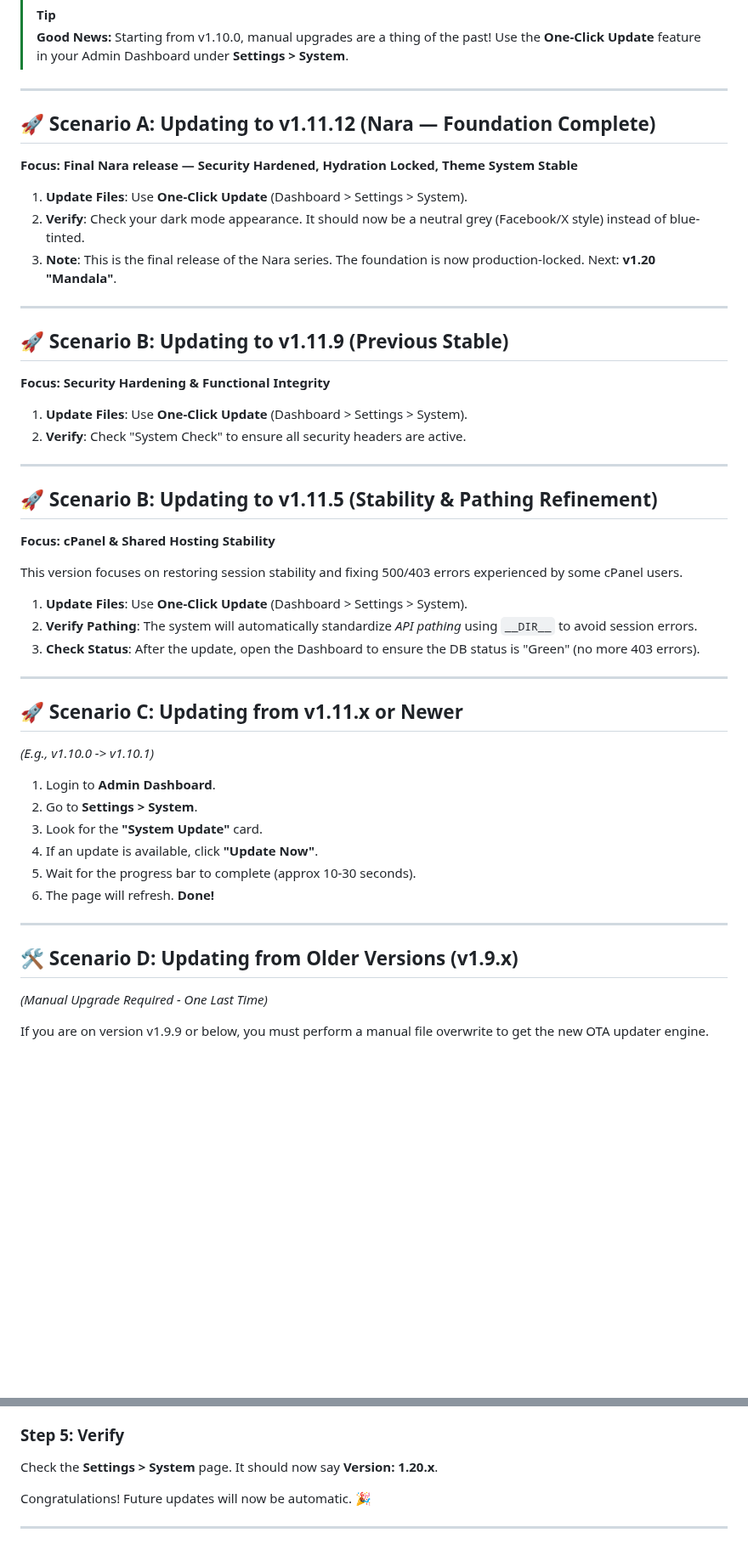
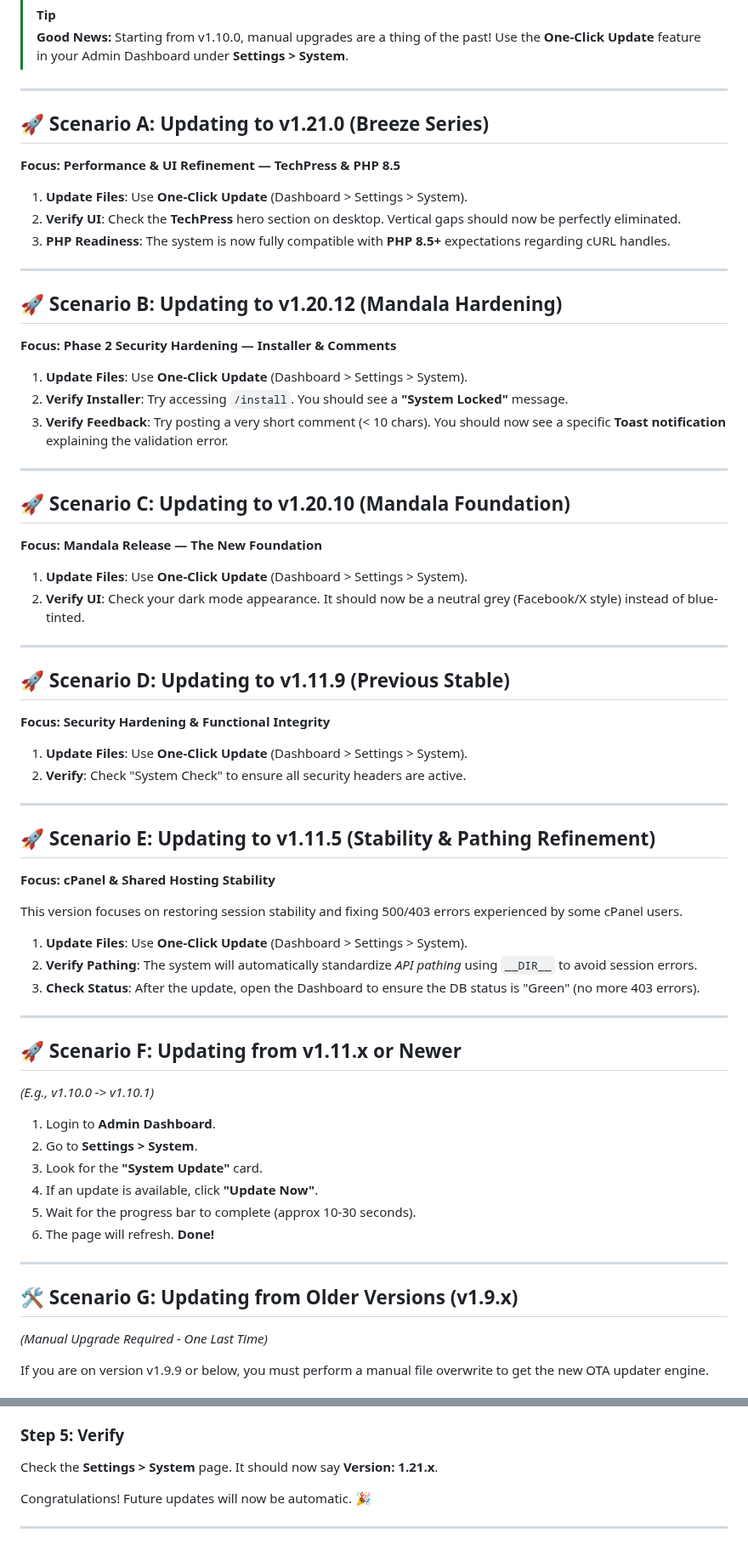
Before and after one commit to Vondereich/VonCMS, a Markdown page: Upgrade.md, 2 parts joined by grey strips. Shown at 85% size. GitHub-like rendering; blank space fills up the shorter version.

```diff
--- a/Upgrade.md
+++ b/Upgrade.md
@@ -6,17 +6,36 @@
 
 ---
 
-## 🚀 Scenario A: Updating to v1.11.12 (Nara — Foundation Complete)
+## 🚀 Scenario A: Updating to v1.21.0 (Breeze Series)
 
-**Focus: Final Nara release — Security Hardened, Hydration Locked, Theme System Stable**
+**Focus: Performance & UI Refinement — TechPress & PHP 8.5**
 
 1.  **Update Files**: Use **One-Click Update** (Dashboard > Settings > System).
-2.  **Verify**: Check your dark mode appearance. It should now be a neutral grey (Facebook/X style) instead of blue-tinted.
-3.  **Note**: This is the final release of the Nara series. The foundation is now production-locked. Next: **v1.20 "Mandala"**.
+2.  **Verify UI**: Check the **TechPress** hero section on desktop. Vertical gaps should now be perfectly eliminated.
+3.  **PHP Readiness**: The system is now fully compatible with **PHP 8.5+** expectations regarding cURL handles.
 
 ---
 
-## 🚀 Scenario B: Updating to v1.11.9 (Previous Stable)
+## 🚀 Scenario B: Updating to v1.20.12 (Mandala Hardening)
+
+**Focus: Phase 2 Security Hardening — Installer & Comments**
+
+1.  **Update Files**: Use **One-Click Update** (Dashboard > Settings > System).
+2.  **Verify Installer**: Try accessing `/install`. You should see a **"System Locked"** message.
+3.  **Verify Feedback**: Try posting a very short comment (< 10 chars). You should now see a specific **Toast notification** explaining the validation error.
+
+---
+
+## 🚀 Scenario C: Updating to v1.20.10 (Mandala Foundation)
+
+**Focus: Mandala Release — The New Foundation**
+
+1.  **Update Files**: Use **One-Click Update** (Dashboard > Settings > System).
+2.  **Verify UI**: Check your dark mode appearance. It should now be a neutral grey (Facebook/X style) instead of blue-tinted.
+
+---
+
+## 🚀 Scenario D: Updating to v1.11.9 (Previous Stable)
 
 **Focus: Security Hardening & Functional Integrity**
 
@@ -25,7 +44,7 @@
 
 ---
 
-## 🚀 Scenario B: Updating to v1.11.5 (Stability & Pathing Refinement)
+## 🚀 Scenario E: Updating to v1.11.5 (Stability & Pathing Refinement)
 
 **Focus: cPanel & Shared Hosting Stability**
 
@@ -37,7 +56,7 @@ This version focuses on restoring session stability and fixing 500/403 errors ex
 
 ---
 
-## 🚀 Scenario C: Updating from v1.11.x or Newer
+## 🚀 Scenario F: Updating from v1.11.x or Newer
 
 _(E.g., v1.10.0 -> v1.10.1)_
 
@@ -50,7 +69,7 @@ _(E.g., v1.10.0 -> v1.10.1)_
 
 ---
 
-## 🛠️ Scenario D: Updating from Older Versions (v1.9.x)
+## 🛠️ Scenario G: Updating from Older Versions (v1.9.x)
 
 _(Manual Upgrade Required - One Last Time)_
 
@@ -82,7 +101,7 @@ Get the latest `VonCMS_Deploy.zip` from our [**GitHub Releases**](https://github
 
 ### Step 5: Verify
 
-Check the **Settings > System** page. It should now say **Version: 1.20.x**.
+Check the **Settings > System** page. It should now say **Version: 1.21.x**.
 
 Congratulations! Future updates will now be automatic. 🎉
 
```
